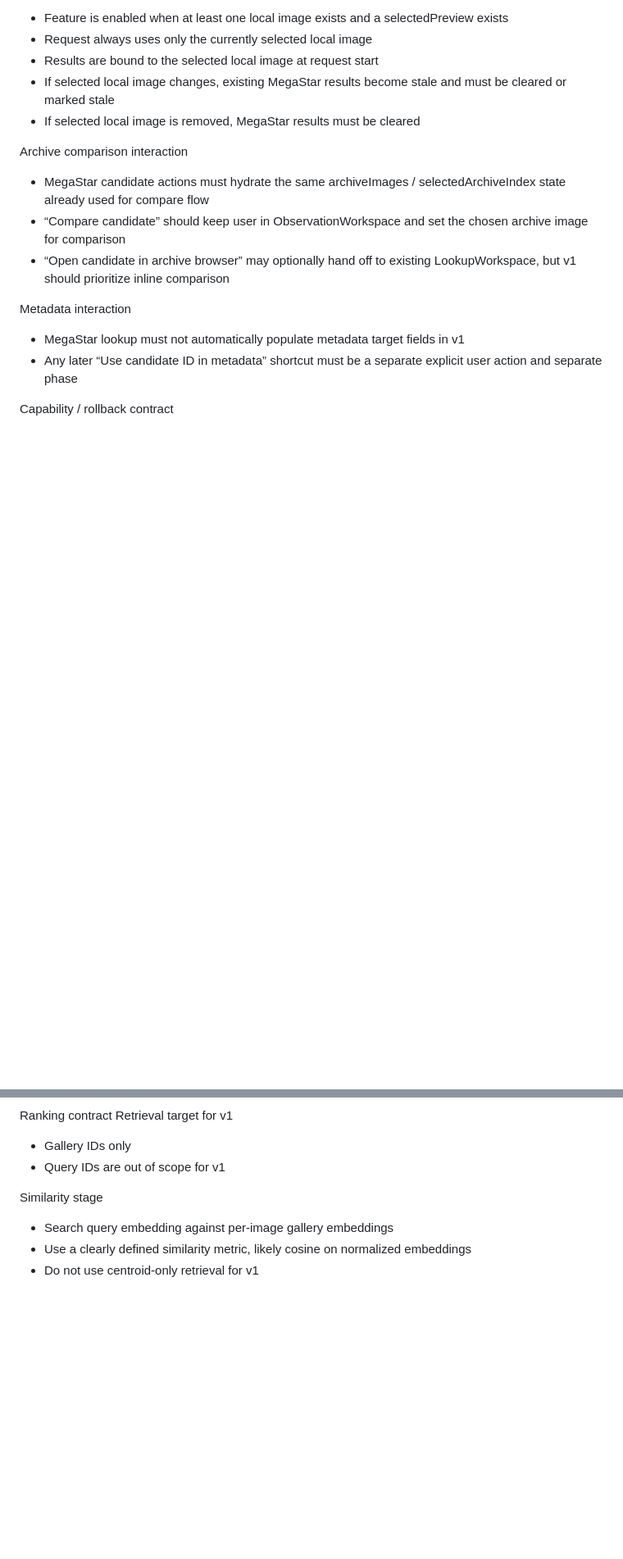
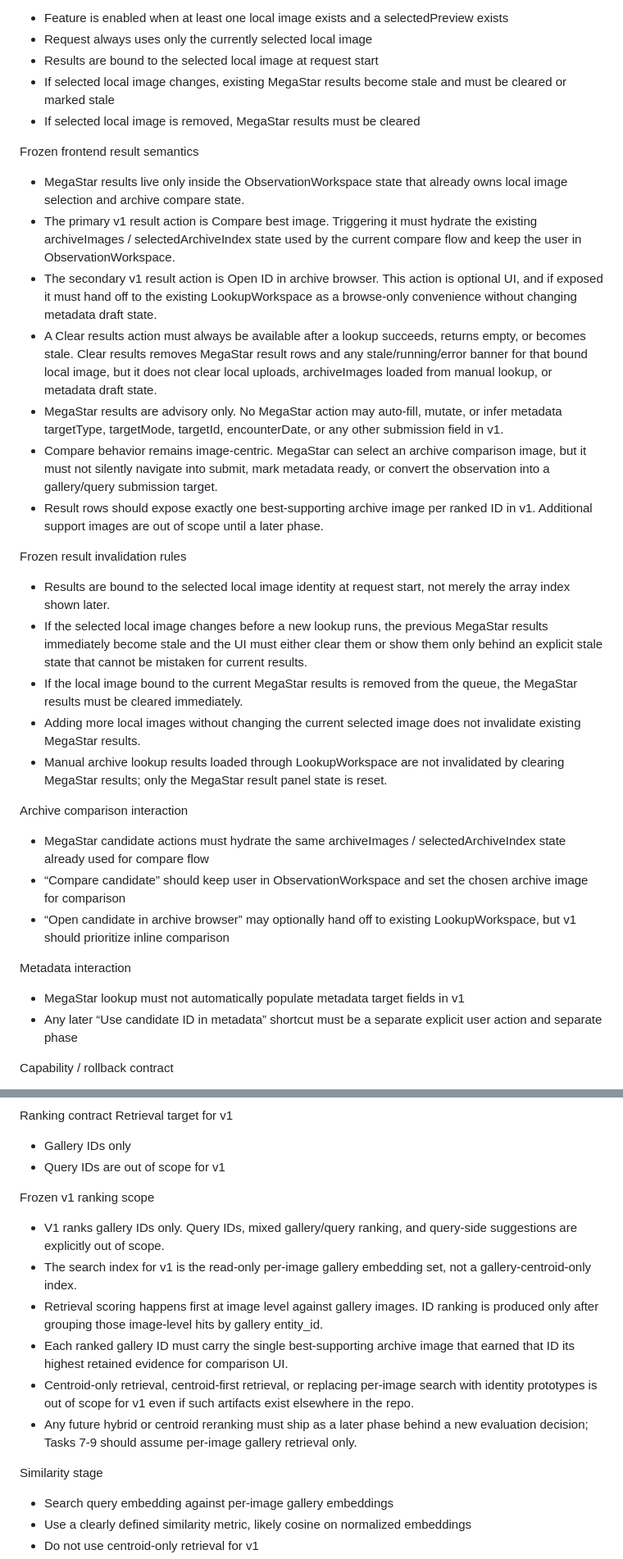
Before and after one commit to weertman/starBoard, a Markdown page: docs/plans/2026-04-03-megastar-lookup-mobile-portal.md, 2 parts joined by grey strips. Shown at 82% size. Rendered like a GitHub page; blank space fills up the shorter version.

```diff
--- a/docs/plans/2026-04-03-megastar-lookup-mobile-portal.md
+++ b/docs/plans/2026-04-03-megastar-lookup-mobile-portal.md
@@ -61,6 +61,22 @@ Local image selection
 - If selected local image changes, existing MegaStar results become stale and must be cleared or marked stale
 - If selected local image is removed, MegaStar results must be cleared
 
+Frozen frontend result semantics
+- MegaStar results live only inside the ObservationWorkspace state that already owns local image selection and archive compare state.
+- The primary v1 result action is Compare best image. Triggering it must hydrate the existing archiveImages / selectedArchiveIndex state used by the current compare flow and keep the user in ObservationWorkspace.
+- The secondary v1 result action is Open ID in archive browser. This action is optional UI, and if exposed it must hand off to the existing LookupWorkspace as a browse-only convenience without changing metadata draft state.
+- A Clear results action must always be available after a lookup succeeds, returns empty, or becomes stale. Clear results removes MegaStar result rows and any stale/running/error banner for that bound local image, but it does not clear local uploads, archiveImages loaded from manual lookup, or metadata draft state.
+- MegaStar results are advisory only. No MegaStar action may auto-fill, mutate, or infer metadata targetType, targetMode, targetId, encounterDate, or any other submission field in v1.
+- Compare behavior remains image-centric. MegaStar can select an archive comparison image, but it must not silently navigate into submit, mark metadata ready, or convert the observation into a gallery/query submission target.
+- Result rows should expose exactly one best-supporting archive image per ranked ID in v1. Additional support images are out of scope until a later phase.
+
+Frozen result invalidation rules
+- Results are bound to the selected local image identity at request start, not merely the array index shown later.
+- If the selected local image changes before a new lookup runs, the previous MegaStar results immediately become stale and the UI must either clear them or show them only behind an explicit stale state that cannot be mistaken for current results.
+- If the local image bound to the current MegaStar results is removed from the queue, the MegaStar results must be cleared immediately.
+- Adding more local images without changing the current selected image does not invalidate existing MegaStar results.
+- Manual archive lookup results loaded through LookupWorkspace are not invalidated by clearing MegaStar results; only the MegaStar result panel state is reset.
+
 Archive comparison interaction
 - MegaStar candidate actions must hydrate the same archiveImages / selectedArchiveIndex state already used for compare flow
 - “Compare candidate” should keep user in ObservationWorkspace and set the chosen archive image for comparison
@@ -148,6 +190,14 @@ Ranking contract
 Retrieval target for v1
 - Gallery IDs only
 - Query IDs are out of scope for v1
+
+Frozen v1 ranking scope
+- V1 ranks gallery IDs only. Query IDs, mixed gallery/query ranking, and query-side suggestions are explicitly out of scope.
+- The search index for v1 is the read-only per-image gallery embedding set, not a gallery-centroid-only index.
+- Retrieval scoring happens first at image level against gallery images. ID ranking is produced only after grouping those image-level hits by gallery entity_id.
+- Each ranked gallery ID must carry the single best-supporting archive image that earned that ID its highest retained evidence for comparison UI.
+- Centroid-only retrieval, centroid-first retrieval, or replacing per-image search with identity prototypes is out of scope for v1 even if such artifacts exist elsewhere in the repo.
+- Any future hybrid or centroid reranking must ship as a later phase behind a new evaluation decision; Tasks 7-9 should assume per-image gallery retrieval only.
 
 Similarity stage
 - Search query embedding against per-image gallery embeddings
```
Also changed, not shown: other parts of docs/plans/2026-04-03-megastar-lookup-mobile-portal.md (+26 -0 lines), docs/plans/2026-04-03-megastar-lookup-mobile-portal-execution.md (+6 -0 lines).
